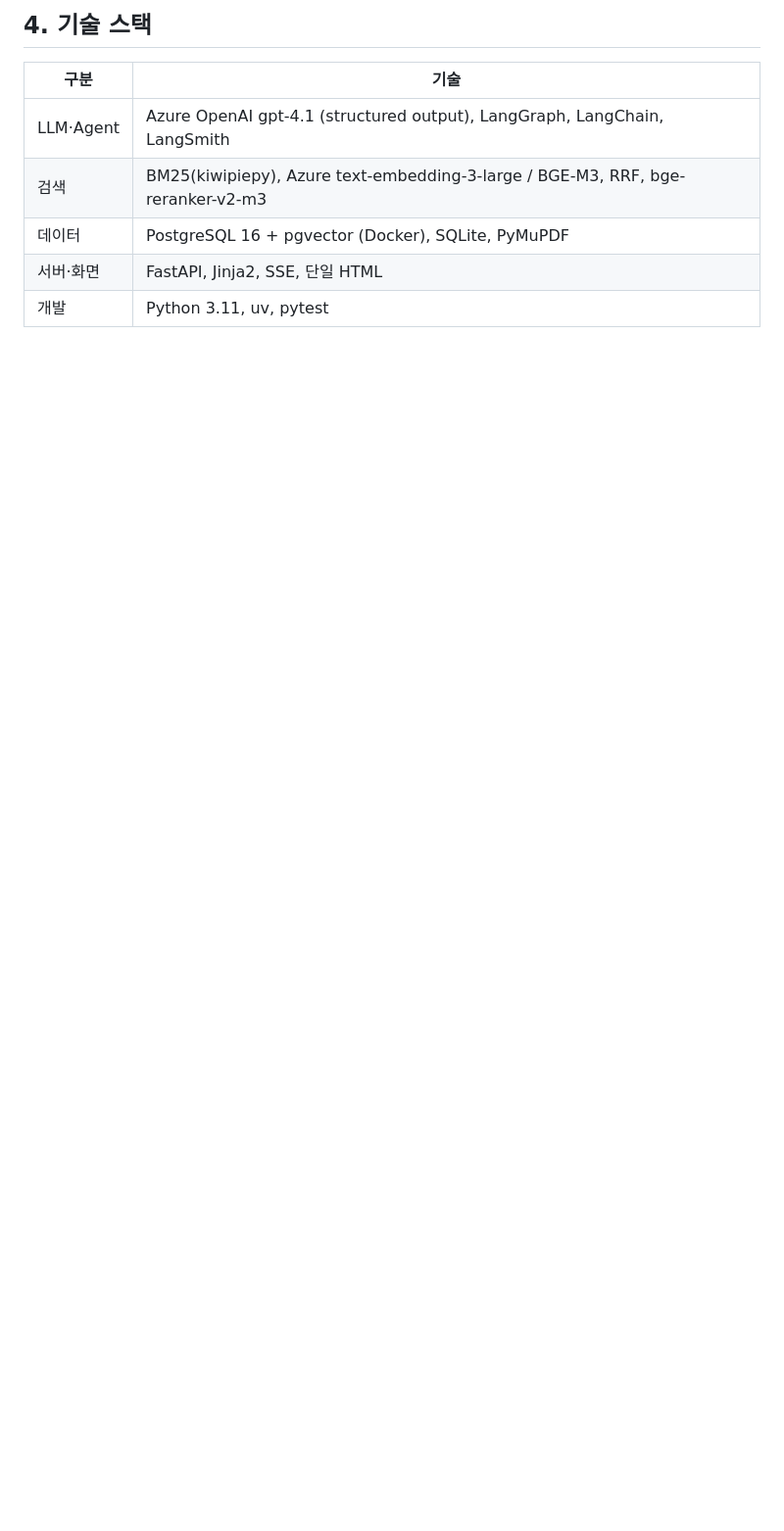
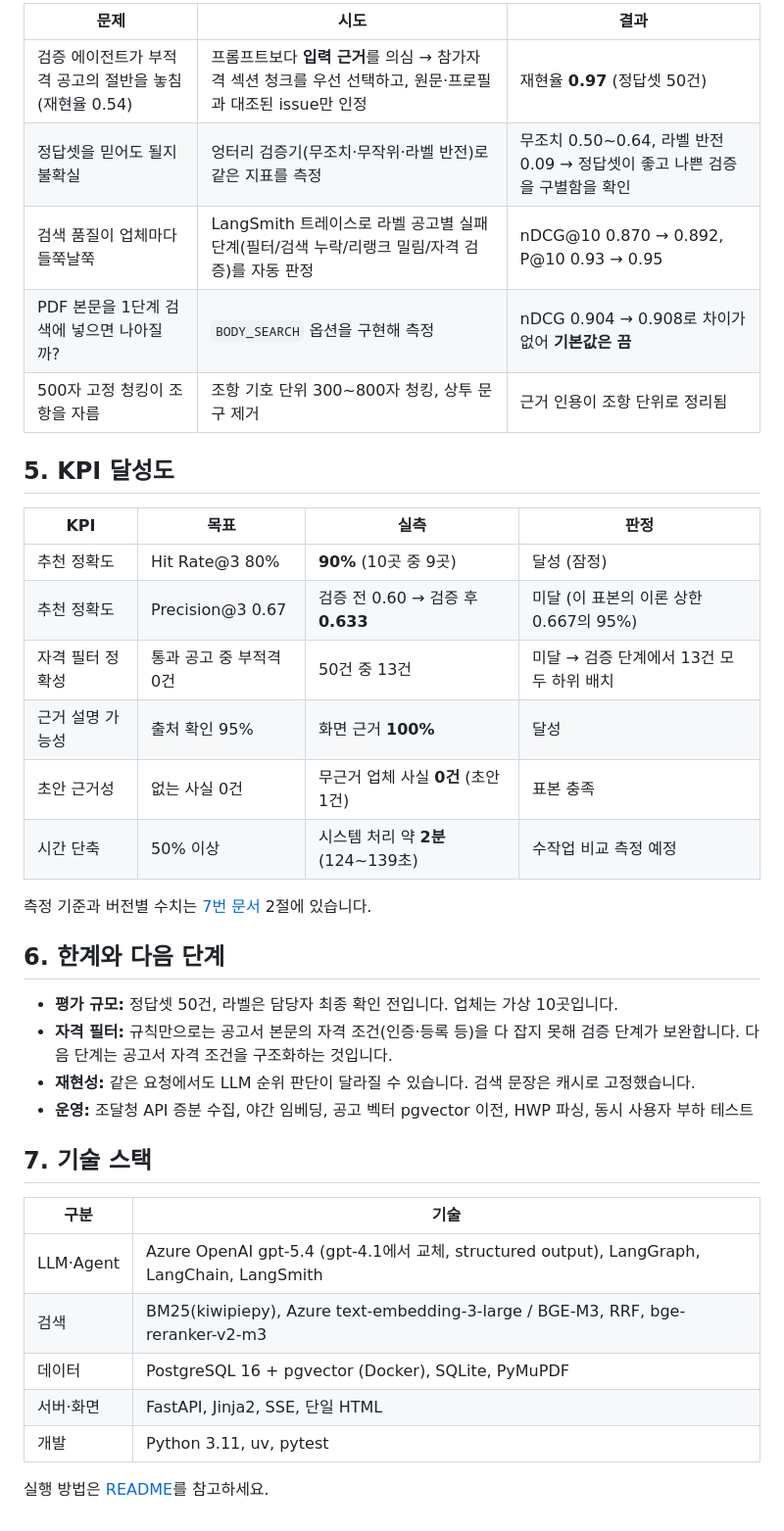
Before and after one commit to realCCC/Nara-AI-Bid, a Markdown page: PORTFOLIO.md, the part around one of its changes. Shown at 98% size. Drawn GitHub-style; blank space fills up the shorter version.

```diff
--- a/PORTFOLIO.md
+++ b/PORTFOLIO.md
@@ -50,10 +63,40 @@ LLM 키·임베딩·벡터 DB 중 무엇이 없어도 룰·BM25·기본값으로
 
-## 4. 기술 스택
+| 문제 | 시도 | 결과 |
+|---|---|---|
+| 검증 에이전트가 부적격 공고의 절반을 놓침 (재현율 0.54) | 프롬프트보다 **입력 근거**를 의심 → 참가자격 섹션 청크를 우선 선택하고, 원문·프로필과 대조된 issue만 인정 | 재현율 **0.97** (정답셋 50건) |
+| 정답셋을 믿어도 될지 불확실 | 엉터리 검증기(무조치·무작위·라벨 반전)로 같은 지표를 측정 | 무조치 0.50~0.64, 라벨 반전 0.09 → 정답셋이 좋고 나쁜 검증을 구별함을 확인 |
+| 검색 품질이 업체마다 들쭉날쭉 | LangSmith 트레이스로 라벨 공고별 실패 단계(필터/검색 누락/리랭크 밀림/자격 검증)를 자동 판정 | nDCG@10 0.870 → 0.892, P@10 0.93 → 0.95 |
+| PDF 본문을 1단계 검색에 넣으면 나아질까? | `BODY_SEARCH` 옵션을 구현해 측정 | nDCG 0.904 → 0.908로 차이가 없어 **기본값은 끔** |
+| 500자 고정 청킹이 조항을 자름 | 조항 기호 단위 300~800자 청킹, 상투 문구 제거 | 근거 인용이 조항 단위로 정리됨 |
+
+## 5. KPI 달성도
+
+| KPI | 목표 | 실측 | 판정 |
+|---|---|---|---|
+| 추천 정확도 | Hit Rate@3 80% | **90%** (10곳 중 9곳) | 달성 (잠정) |
+| 추천 정확도 | Precision@3 0.67 | 검증 전 0.60 → 검증 후 **0.633** | 미달 (이 표본의 이론 상한 0.667의 95%) |
+| 자격 필터 정확성 | 통과 공고 중 부적격 0건 | 50건 중 13건 | 미달 → 검증 단계에서 13건 모두 하위 배치 |
+| 근거 설명 가능성 | 출처 확인 95% | 화면 근거 **100%** | 달성 |
+| 초안 근거성 | 없는 사실 0건 | 무근거 업체 사실 **0건** (초안 1건) | 표본 충족 |
+| 시간 단축 | 50% 이상 | 시스템 처리 약 **2분** (124~139초) | 수작업 비교 측정 예정 |
+
+측정 기준과 버전별 수치는 [7번 문서](docs/7.E2E서비스개발.md) 2절에 있습니다.
+
+## 6. 한계와 다음 단계
+
+- **평가 규모:** 정답셋 50건, 라벨은 담당자 최종 확인 전입니다. 업체는 가상 10곳입니다.
+- **자격 필터:** 규칙만으로는 공고서 본문의 자격 조건(인증·등록 등)을 다 잡지 못해 검증 단계가 보완합니다. 다음 단계는 공고서 자격 조건을 구조화하는 것입니다.
+- **재현성:** 같은 요청에서도 LLM 순위 판단이 달라질 수 있습니다. 검색 문장은 캐시로 고정했습니다.
+- **운영:** 조달청 API 증분 수집, 야간 임베딩, 공고 벡터 pgvector 이전, HWP 파싱, 동시 사용자 부하 테스트
+
+## 7. 기술 스택
 
 | 구분 | 기술 |
 |---|---|
-| LLM·Agent | Azure OpenAI gpt-4.1 (structured output), LangGraph, LangChain, LangSmith |
+| LLM·Agent | Azure OpenAI gpt-5.4 (gpt-4.1에서 교체, structured output), LangGraph, LangChain, LangSmith |
 | 검색 | BM25(kiwipiepy), Azure text-embedding-3-large / BGE-M3, RRF, bge-reranker-v2-m3 |
 | 데이터 | PostgreSQL 16 + pgvector (Docker), SQLite, PyMuPDF |
 | 서버·화면 | FastAPI, Jinja2, SSE, 단일 HTML |
 | 개발 | Python 3.11, uv, pytest |
+
+실행 방법은 [README](README.md#️-실행)를 참고하세요.
```
Also changed, not shown: other parts of PORTFOLIO.md (+29 -16 lines), README.md (+2 -0 lines), assets/proposal-draft.jpg (added), assets/recommend-card.jpg (added), 1 other file.
